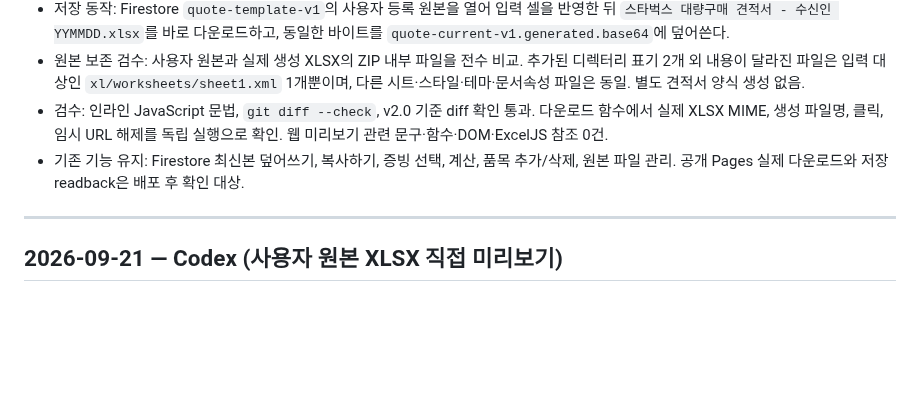
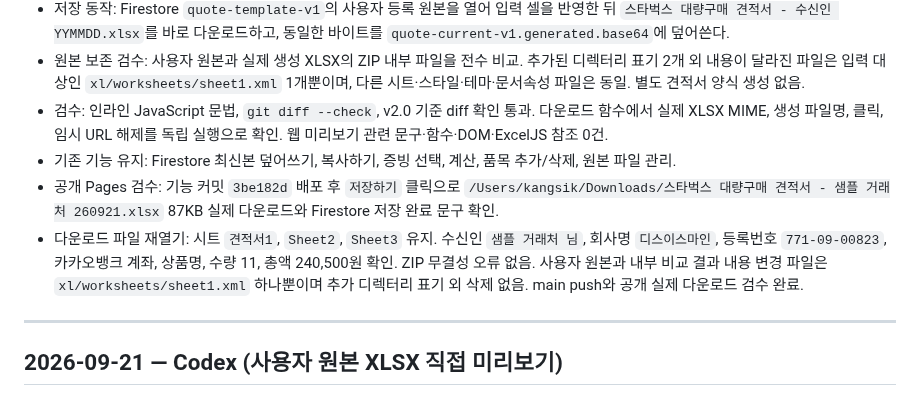
Before and after one commit to runipokr-dotcom/STARBUCKS-HELPER, a Markdown page: WORKLOG.md, the part around the change. GitHub-like rendering; blank space fills up the shorter version.

Commit message:
Record source workbook download verification

```diff
--- a/WORKLOG.md
+++ b/WORKLOG.md
@@ -14,7 +14,9 @@
 - 저장 동작: Firestore `quote-template-v1`의 사용자 등록 원본을 열어 입력 셀을 반영한 뒤 `스타벅스 대량구매 견적서 - 수신인 YYMMDD.xlsx`를 바로 다운로드하고, 동일한 바이트를 `quote-current-v1.generated.base64`에 덮어쓴다.
 - 원본 보존 검수: 사용자 원본과 실제 생성 XLSX의 ZIP 내부 파일을 전수 비교. 추가된 디렉터리 표기 2개 외 내용이 달라진 파일은 입력 대상인 `xl/worksheets/sheet1.xml` 1개뿐이며, 다른 시트·스타일·테마·문서속성 파일은 동일. 별도 견적서 양식 생성 없음.
 - 검수: 인라인 JavaScript 문법, `git diff --check`, v2.0 기준 diff 확인 통과. 다운로드 함수에서 실제 XLSX MIME, 생성 파일명, 클릭, 임시 URL 해제를 독립 실행으로 확인. 웹 미리보기 관련 문구·함수·DOM·ExcelJS 참조 0건.
-- 기존 기능 유지: Firestore 최신본 덮어쓰기, 복사하기, 증빙 선택, 계산, 품목 추가/삭제, 원본 파일 관리. 공개 Pages 실제 다운로드와 저장 readback은 배포 후 확인 대상.
+- 기존 기능 유지: Firestore 최신본 덮어쓰기, 복사하기, 증빙 선택, 계산, 품목 추가/삭제, 원본 파일 관리.
+- 공개 Pages 검수: 기능 커밋 `3be182d` 배포 후 `저장하기` 클릭으로 `/Users/kangsik/Downloads/스타벅스 대량구매 견적서 - 샘플 거래처 260921.xlsx` 87KB 실제 다운로드와 Firestore 저장 완료 문구 확인.
+- 다운로드 파일 재열기: 시트 `견적서1`, `Sheet2`, `Sheet3` 유지. 수신인 `샘플 거래처 님`, 회사명 `디스이스마인`, 등록번호 `771-09-00823`, 카카오뱅크 계좌, 상품명, 수량 11, 총액 240,500원 확인. ZIP 무결성 오류 없음. 사용자 원본과 내부 비교 결과 내용 변경 파일은 `xl/worksheets/sheet1.xml` 하나뿐이며 추가 디렉터리 표기 외 삭제 없음. main push와 공개 실제 다운로드 검수 완료.
 
 ---
 
```
